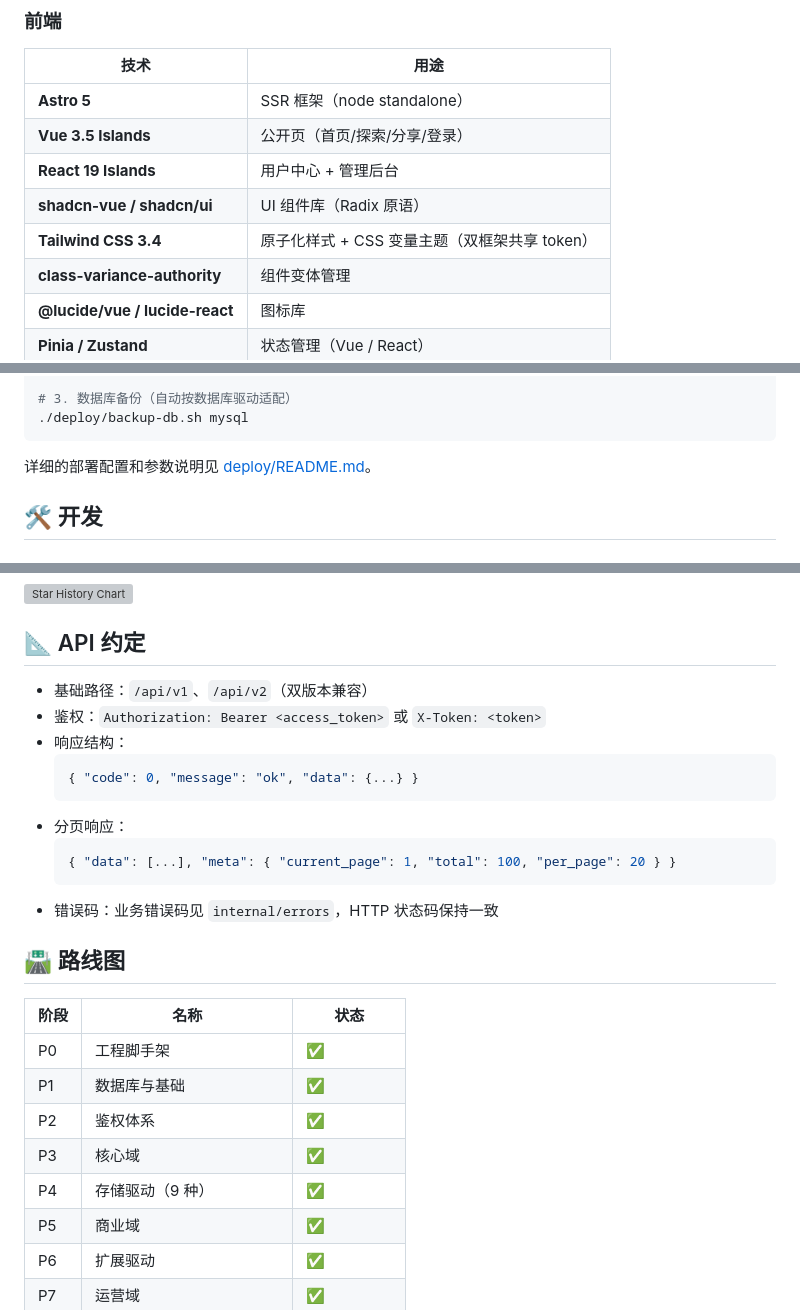
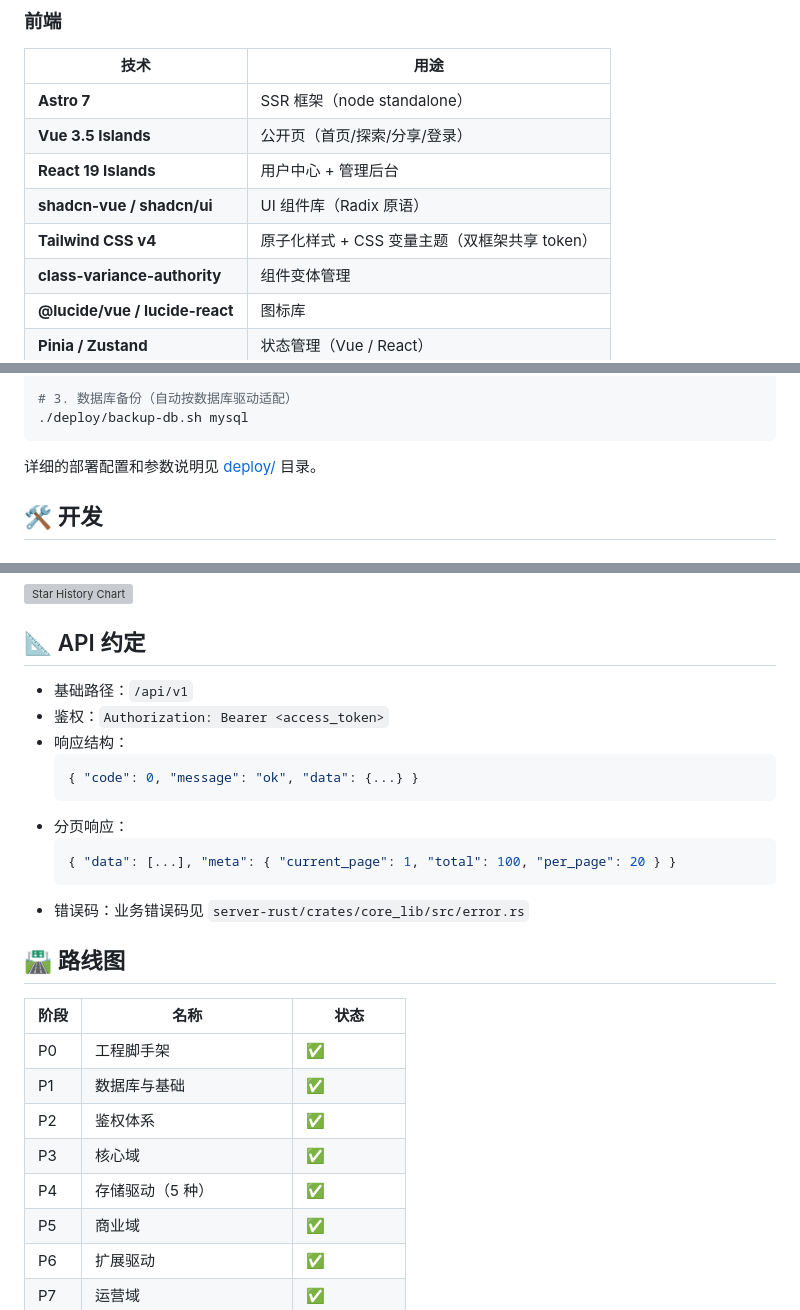
Before and after one commit to chizw/ywty, a Markdown page: README.md, 3 parts joined by grey strips. Rendered like a GitHub page; grey boxes are pictures that could not be loaded.

````diff
--- a/README.md
+++ b/README.md
@@ -86,11 +86,11 @@ Local · **S3** · 阿里云 **OSS** · 腾讯云 **COS** · 七牛云 · 又拍
 ### 前端
 | 技术 | 用途 |
 |---|---|
-| **Astro 5** | SSR 框架（node standalone） |
+| **Astro 7** | SSR 框架（node standalone） |
 | **Vue 3.5 Islands** | 公开页（首页/探索/分享/登录） |
 | **React 19 Islands** | 用户中心 + 管理后台 |
 | **shadcn-vue / shadcn/ui** | UI 组件库（Radix 原语） |
-| **Tailwind CSS 3.4** | 原子化样式 + CSS 变量主题（双框架共享 token） |
+| **Tailwind CSS v4** | 原子化样式 + CSS 变量主题（双框架共享 token） |
 | **class-variance-authority** | 组件变体管理 |
 | **@lucide/vue / lucide-react** | 图标库 |
 | **Pinia / Zustand** | 状态管理（Vue / React） |
@@ -163,7 +150,7 @@ cp deploy/supervisor.conf /etc/supervisor/conf.d/ywty.conf
 ./deploy/backup-db.sh mysql
 ```
 
-详细的部署配置和参数说明见 [deploy/README.md](./deploy/README.md)。
+详细的部署配置和参数说明见 [deploy/](./deploy/) 目录。
 
 ## 🛠️ 开发
 
@@ -269,8 +256,8 @@ cargo tarpaulin --out Html   # 查看覆盖率（需安装 cargo-tarpaulin）
 
 ## 📐 API 约定
 
-- 基础路径：`/api/v1`、`/api/v2`（双版本兼容）
-- 鉴权：`Authorization: Bearer <access_token>` 或 `X-Token: <token>`
+- 基础路径：`/api/v1`
+- 鉴权：`Authorization: Bearer <access_token>`
 - 响应结构：
   ```json
   { "code": 0, "message": "ok", "data": {...} }
@@ -279,7 +266,7 @@ cargo tarpaulin --out Html   # 查看覆盖率（需安装 cargo-tarpaulin）
   ```json
   { "data": [...], "meta": { "current_page": 1, "total": 100, "per_page": 20 } }
   ```
-- 错误码：业务错误码见 `internal/errors`，HTTP 状态码保持一致
+- 错误码：业务错误码见 `server-rust/crates/core_lib/src/error.rs`
 
 ## 🛣️ 路线图
 
@@ -289,7 +276,7 @@ cargo tarpaulin --out Html   # 查看覆盖率（需安装 cargo-tarpaulin）
 | P1 | 数据库与基础 | ✅ |
 | P2 | 鉴权体系 | ✅ |
 | P3 | 核心域 | ✅ |
-| P4 | 存储驱动（9 种） | ✅ |
+| P4 | 存储驱动（5 种） | ✅ |
 | P5 | 商业域 | ✅ |
 | P6 | 扩展驱动 | ✅ |
 | P7 | 运营域 | ✅ |
````
Also changed, not shown: other parts of README.md (+20 -33 lines), CONTRIBUTING.md (+4 -3 lines).
